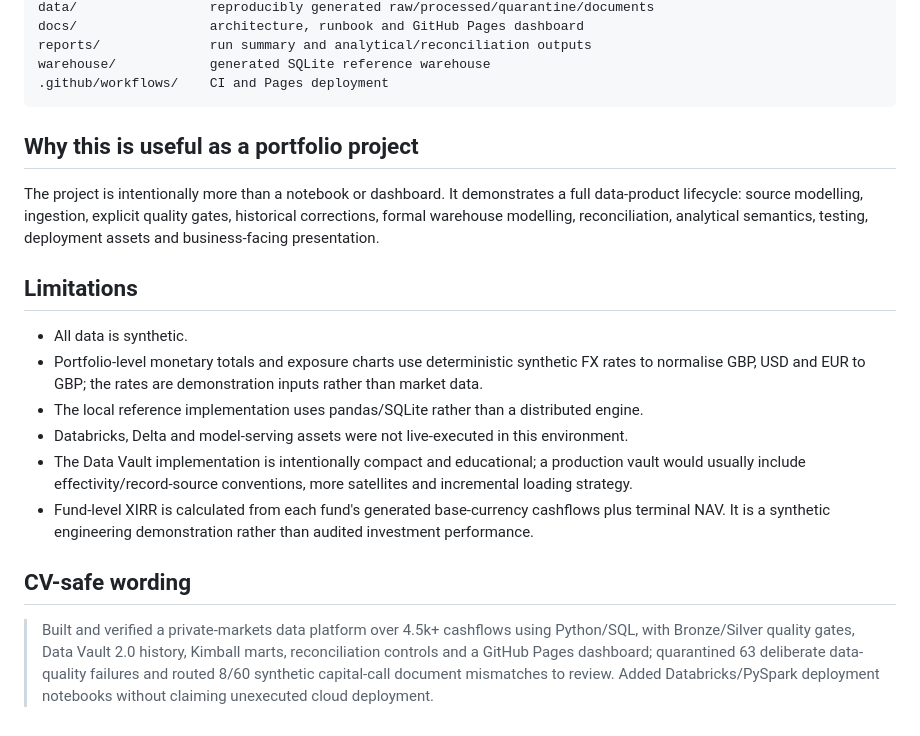
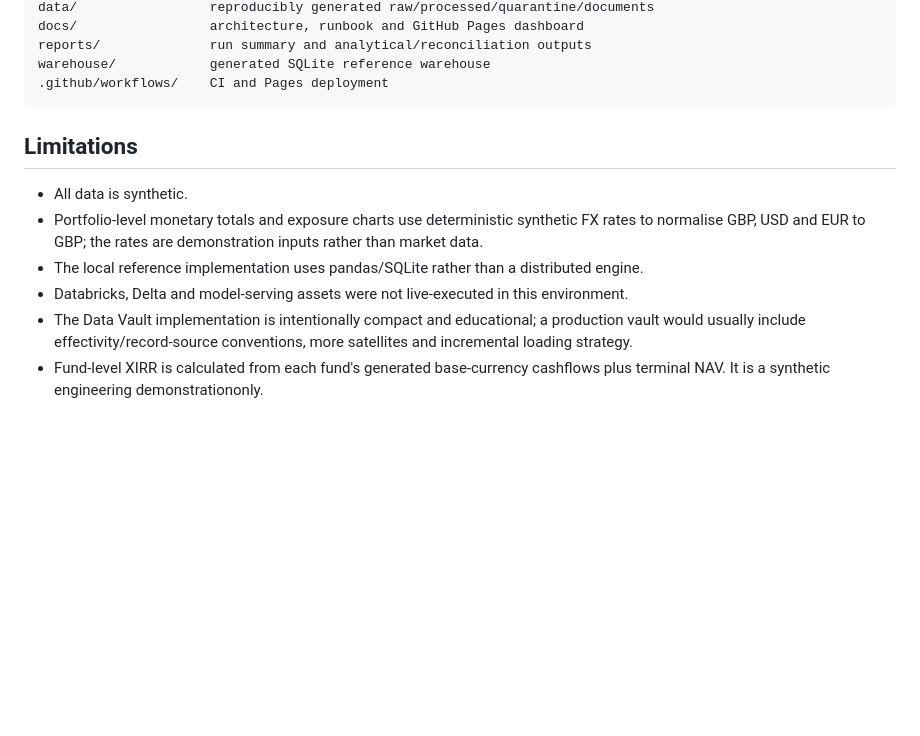
Before and after one commit to Divye1130/Private-Markets-Investment-Data-Platform, a Markdown page: README.md, the part around one of its changes. Rendered like a GitHub page; blank space fills up the shorter version.

````diff
--- a/README.md
+++ b/README.md
@@ -153,9 +153,6 @@ warehouse/            generated SQLite reference warehouse
 .github/workflows/    CI and Pages deployment
 ```
 
-## Why this is useful as a portfolio project
-
-The project is intentionally more than a notebook or dashboard. It demonstrates a full data-product lifecycle: source modelling, ingestion, explicit quality gates, historical corrections, formal warehouse modelling, reconciliation, analytical semantics, testing, deployment assets and business-facing presentation.
 
 ## Limitations
 
@@ -164,8 +161,4 @@ The project is intentionally more than a notebook or dashboard. It demonstrates
 - The local reference implementation uses pandas/SQLite rather than a distributed engine.
 - Databricks, Delta and model-serving assets were not live-executed in this environment.
 - The Data Vault implementation is intentionally compact and educational; a production vault would usually include effectivity/record-source conventions, more satellites and incremental loading strategy.
-- Fund-level XIRR is calculated from each fund's generated base-currency cashflows plus terminal NAV. It is a synthetic engineering demonstration rather than audited investment performance.
-
-## CV-safe wording
-
-> Built and verified a private-markets data platform over 4.5k+ cashflows using Python/SQL, with Bronze/Silver quality gates, Data Vault 2.0 history, Kimball marts, reconciliation controls and a GitHub Pages dashboard; quarantined 63 deliberate data-quality failures and routed 8/60 synthetic capital-call document mismatches to review. Added Databricks/PySpark deployment notebooks without claiming unexecuted cloud deployment.
+- Fund-level XIRR is calculated from each fund's generated base-currency cashflows plus terminal NAV. It is a synthetic engineering demonstrationonly.
````
Also changed, not shown: other parts of README.md (+3 -3 lines).
